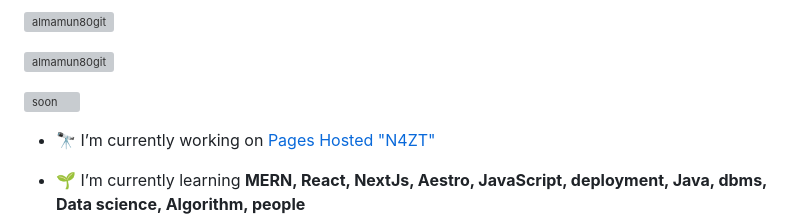
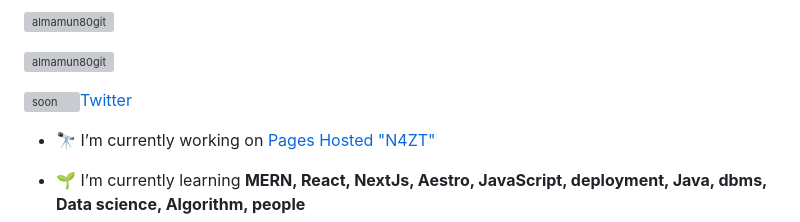
Before and after one commit to almamun80git/almamun80git, a Markdown page: README.md, the part around the change. Rendered like a GitHub page; grey boxes are pictures that could not be loaded.

```diff
--- a/README.md
+++ b/README.md
@@ -7,7 +7,7 @@
 
 <p align="left"> <a href="https://github.com/ryo-ma/github-profile-trophy"><img src="https://github-profile-trophy.vercel.app/?username=almamun80git" alt="almamun80git" /></a> </p>
 
-<p align="left"> <a href="https://twitter.com/almamun80twt" target="blank"><img src="https://img.shields.io/twitter/follow/soon?logo=twitter&style=for-the-badge" alt="soon" /></a> </p>
+<p align="left"> <a href="https://twitter.com/almamun80twt" target="blank"><img src="https://img.shields.io/twitter/follow/soon?logo=twitter&style=for-the-badge" alt="soon" />Twitter</a> </p>
 
 - 🔭 I’m currently working on [Pages Hosted "N4ZT"](https://n4zt.me)
 
```
